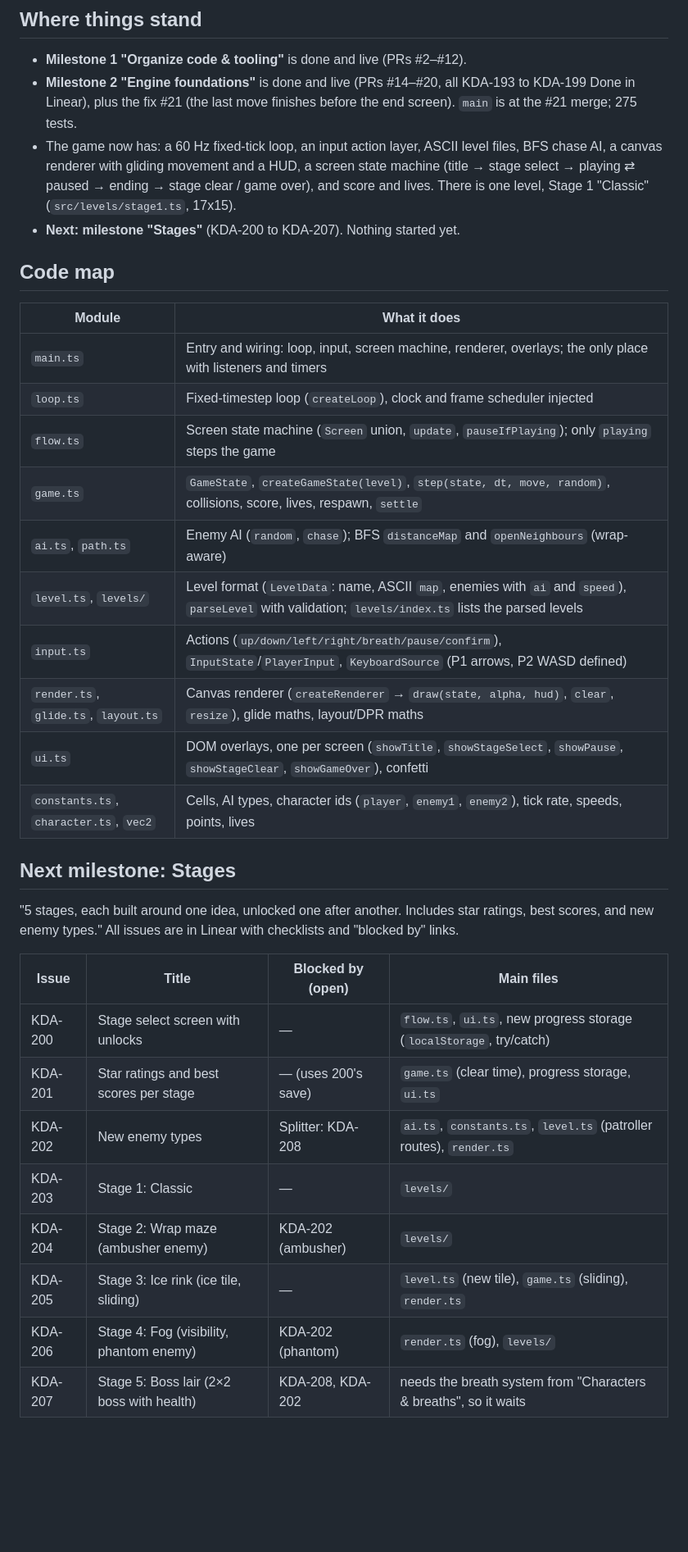
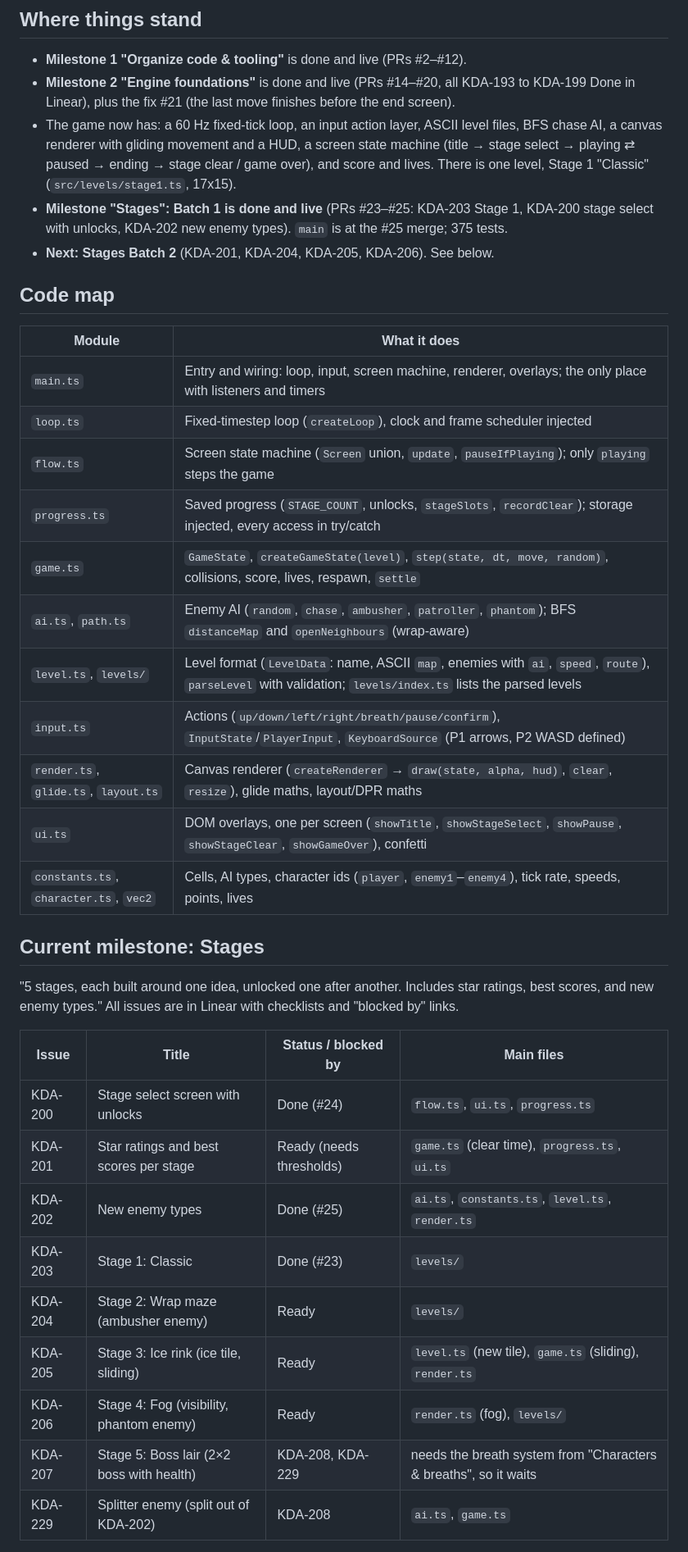
Before and after one commit to kdaisho/dot-eater, a Markdown page: docs/handover.md, the part around one of its changes. Shown at 82% size. Rendered like a GitHub page; blank space fills up the shorter version.

Commit message:
Update the handover for Stages Batch 1
Co-Authored-By: Claude Opus 5.5 <noreply@anthropic.com>

```diff
--- a/docs/handover.md
+++ b/docs/handover.md
@@ -5,37 +5,40 @@ Last updated: 2026-10-26. Read `CLAUDE.md` first for project conventions.
 ## Where things stand
 
 - **Milestone 1 "Organize code & tooling"** is done and live (PRs #2–#12).
-- **Milestone 2 "Engine foundations"** is done and live (PRs #14–#20, all KDA-193 to KDA-199 Done in Linear), plus the fix #21 (the last move finishes before the end screen). `main` is at the #21 merge; 275 tests.
+- **Milestone 2 "Engine foundations"** is done and live (PRs #14–#20, all KDA-193 to KDA-199 Done in Linear), plus the fix #21 (the last move finishes before the end screen).
 - The game now has: a 60 Hz fixed-tick loop, an input action layer, ASCII level files, BFS chase AI, a canvas renderer with gliding movement and a HUD, a screen state machine (title → stage select → playing ⇄ paused → ending → stage clear / game over), and score and lives. There is one level, Stage 1 "Classic" (`src/levels/stage1.ts`, 17x15).
-- **Next: milestone "Stages"** (KDA-200 to KDA-207). Nothing started yet.
+- **Milestone "Stages": Batch 1 is done and live** (PRs #23–#25: KDA-203 Stage 1, KDA-200 stage select with unlocks, KDA-202 new enemy types). `main` is at the #25 merge; 375 tests.
+- **Next: Stages Batch 2** (KDA-201, KDA-204, KDA-205, KDA-206). See below.
 
 ## Code map
 
-| Module                                 | What it does                                                                                                                                          |
-| -------------------------------------- | ----------------------------------------------------------------------------------------------------------------------------------------------------- |
-| `main.ts`                              | Entry and wiring: loop, input, screen machine, renderer, overlays; the only place with listeners and timers                                           |
-| `loop.ts`                              | Fixed-timestep loop (`createLoop`), clock and frame scheduler injected                                                                                |
-| `flow.ts`                              | Screen state machine (`Screen` union, `update`, `pauseIfPlaying`); only `playing` steps the game                                                      |
-| `game.ts`                              | `GameState`, `createGameState(level)`, `step(state, dt, move, random)`, collisions, score, lives, respawn, `settle`                                   |
-| `ai.ts`, `path.ts`                     | Enemy AI (`random`, `chase`); BFS `distanceMap` and `openNeighbours` (wrap-aware)                                                                     |
-| `level.ts`, `levels/`                  | Level format (`LevelData`: name, ASCII `map`, enemies with `ai` and `speed`), `parseLevel` with validation; `levels/index.ts` lists the parsed levels |
-| `input.ts`                             | Actions (`up/down/left/right/breath/pause/confirm`), `InputState`/`PlayerInput`, `KeyboardSource` (P1 arrows, P2 WASD defined)                        |
-| `render.ts`, `glide.ts`, `layout.ts`   | Canvas renderer (`createRenderer` → `draw(state, alpha, hud)`, `clear`, `resize`), glide maths, layout/DPR maths                                      |
-| `ui.ts`                                | DOM overlays, one per screen (`showTitle`, `showStageSelect`, `showPause`, `showStageClear`, `showGameOver`), confetti                                |
-| `constants.ts`, `character.ts`, `vec2` | Cells, AI types, character ids (`player`, `enemy1`, `enemy2`), tick rate, speeds, points, lives                                                       |
+| Module                                 | What it does                                                                                                                                                |
+| -------------------------------------- | ----------------------------------------------------------------------------------------------------------------------------------------------------------- |
+| `main.ts`                              | Entry and wiring: loop, input, screen machine, renderer, overlays; the only place with listeners and timers                                                 |
+| `loop.ts`                              | Fixed-timestep loop (`createLoop`), clock and frame scheduler injected                                                                                      |
+| `flow.ts`                              | Screen state machine (`Screen` union, `update`, `pauseIfPlaying`); only `playing` steps the game                                                            |
+| `progress.ts`                          | Saved progress (`STAGE_COUNT`, unlocks, `stageSlots`, `recordClear`); storage injected, every access in try/catch                                           |
+| `game.ts`                              | `GameState`, `createGameState(level)`, `step(state, dt, move, random)`, collisions, score, lives, respawn, `settle`                                         |
+| `ai.ts`, `path.ts`                     | Enemy AI (`random`, `chase`, `ambusher`, `patroller`, `phantom`); BFS `distanceMap` and `openNeighbours` (wrap-aware)                                       |
+| `level.ts`, `levels/`                  | Level format (`LevelData`: name, ASCII `map`, enemies with `ai`, `speed`, `route`), `parseLevel` with validation; `levels/index.ts` lists the parsed levels |
+| `input.ts`                             | Actions (`up/down/left/right/breath/pause/confirm`), `InputState`/`PlayerInput`, `KeyboardSource` (P1 arrows, P2 WASD defined)                              |
+| `render.ts`, `glide.ts`, `layout.ts`   | Canvas renderer (`createRenderer` → `draw(state, alpha, hud)`, `clear`, `resize`), glide maths, layout/DPR maths                                            |
+| `ui.ts`                                | DOM overlays, one per screen (`showTitle`, `showStageSelect`, `showPause`, `showStageClear`, `showGameOver`), confetti                                      |
+| `constants.ts`, `character.ts`, `vec2` | Cells, AI types, character ids (`player`, `enemy1`–`enemy4`), tick rate, speeds, points, lives                                                              |
 
-## Next milestone: Stages
+## Current milestone: Stages
 
 "5 stages, each built around one idea, unlocked one after another. Includes star ratings, best scores, and new enemy types." All issues are in Linear with checklists and "blocked by" links.
 
-| Issue   | Title                                     | Blocked by (open)   | Main files                                                           |
-| ------- | ----------------------------------------- | ------------------- | -------------------------------------------------------------------- |
-| KDA-200 | Stage select screen with unlocks          | —                   | `flow.ts`, `ui.ts`, new progress storage (`localStorage`, try/catch) |
-| KDA-201 | Star ratings and best scores per stage    | — (uses 200's save) | `game.ts` (clear time), progress storage, `ui.ts`                    |
-| KDA-202 | New enemy types                           | Splitter: KDA-208   | `ai.ts`, `constants.ts`, `level.ts` (patroller routes), `render.ts`  |
-| KDA-203 | Stage 1: Classic                          | —                   | `levels/`                                                            |
-| KDA-204 | Stage 2: Wrap maze (ambusher enemy)       | KDA-202 (ambusher)  | `levels/`                                                            |
-| KDA-205 | Stage 3: Ice rink (ice tile, sliding)     | —                   | `level.ts` (new tile), `game.ts` (sliding), `render.ts`              |
-| KDA-206 | Stage 4: Fog (visibility, phantom enemy)  | KDA-202 (phantom)   | `render.ts` (fog), `levels/`                                         |
-| KDA-207 | Stage 5: Boss lair (2×2 boss with health) | KDA-208, KDA-202    | needs the breath system from "Characters & breaths", so it waits     |
+| Issue   | Title                                     | Status / blocked by      | Main files                                                       |
+| ------- | ----------------------------------------- | ------------------------ | ---------------------------------------------------------------- |
+| KDA-200 | Stage select screen with unlocks          | Done (#24)               | `flow.ts`, `ui.ts`, `progress.ts`                                |
+| KDA-201 | Star ratings and best scores per stage    | Ready (needs thresholds) | `game.ts` (clear time), `progress.ts`, `ui.ts`                   |
+| KDA-202 | New enemy types                           | Done (#25)               | `ai.ts`, `constants.ts`, `level.ts`, `render.ts`                 |
+| KDA-203 | Stage 1: Classic                          | Done (#23)               | `levels/`                                                        |
+| KDA-204 | Stage 2: Wrap maze (ambusher enemy)       | Ready                    | `levels/`                                                        |
+| KDA-205 | Stage 3: Ice rink (ice tile, sliding)     | Ready                    | `level.ts` (new tile), `game.ts` (sliding), `render.ts`          |
+| KDA-206 | Stage 4: Fog (visibility, phantom enemy)  | Ready                    | `render.ts` (fog), `levels/`                                     |
+| KDA-207 | Stage 5: Boss lair (2×2 boss with health) | KDA-208, KDA-229         | needs the breath system from "Characters & breaths", so it waits |
+| KDA-229 | Splitter enemy (split out of KDA-202)     | KDA-208                  | `ai.ts`, `game.ts`                                               |
 
```
Also changed, not shown: other parts of docs/handover.md (+6 -13 lines).
